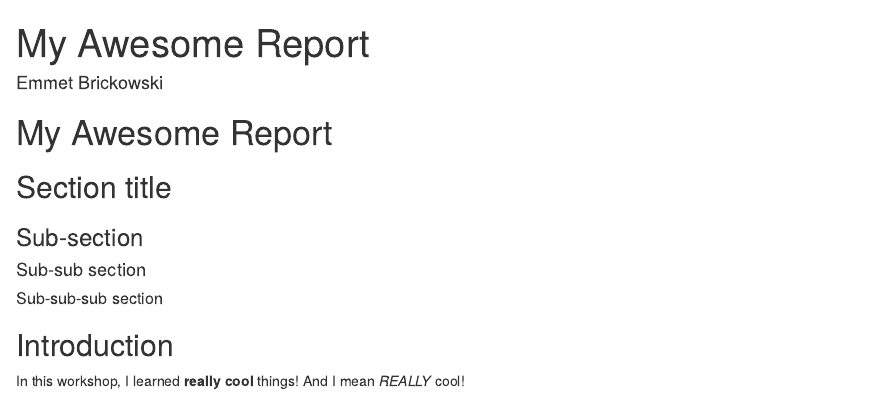
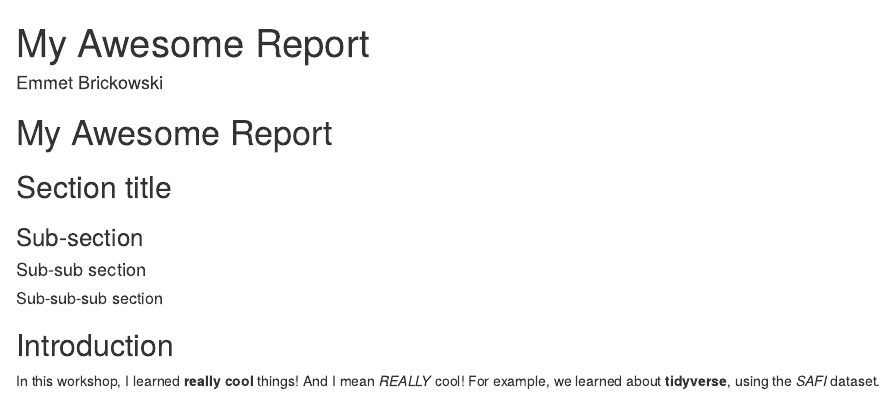
Before and after one commit to FSElsen/2023-02-Data-Carpentry-Notes, an R Markdown document (data-carpentry/documents/awesome-report.Rmd): the page in a window 1100 px wide, from its top. Rendered offline with R 4.5, knitr and Pandoc, with nearby package versions.

Commit message:
gitautosync update 10

```diff
--- a/data-carpentry/documents/awesome-report.Rmd
+++ b/data-carpentry/documents/awesome-report.Rmd
@@ -13,3 +13,4 @@ output: html_document
 ## Introduction
 
 In this workshop, I learned **really cool** things! And I mean *REALLY* cool!
+For example, we learned about **tidyverse**, using the *SAFI* dataset.
```
